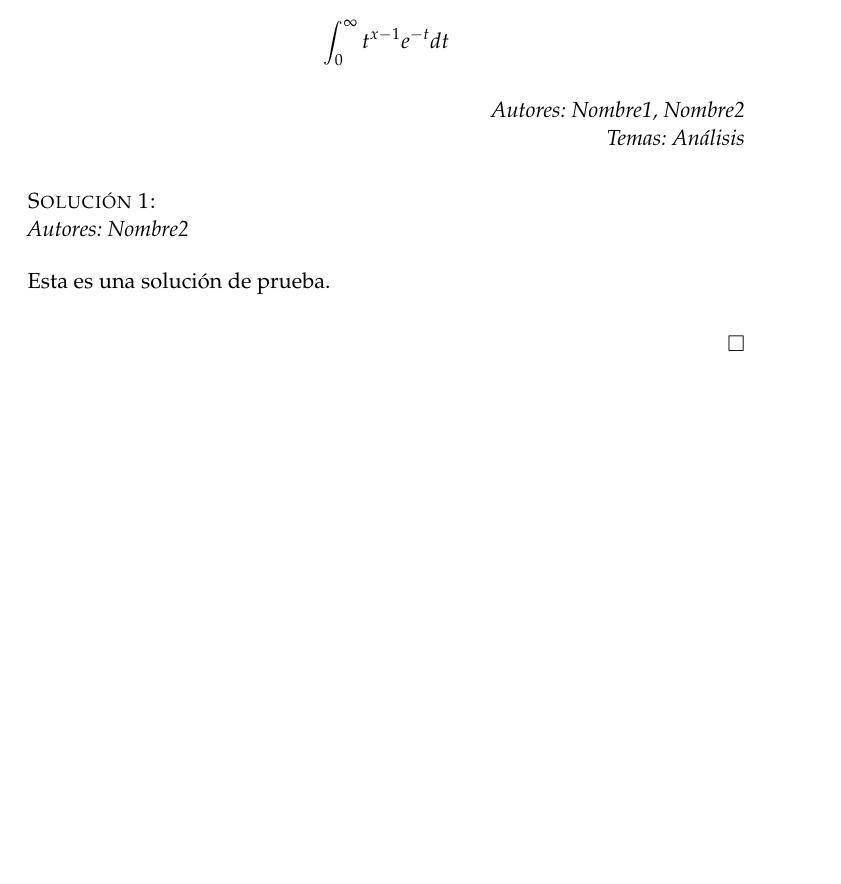
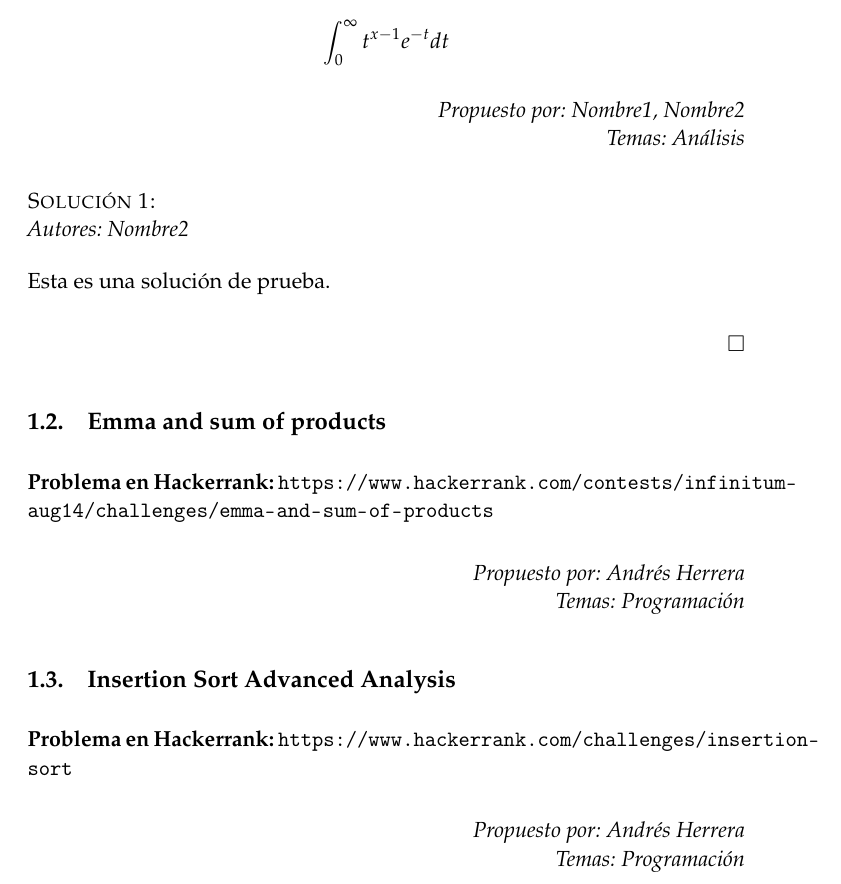
Before and after one commit to libreim/problemas, a LaTeX paper (problemas.tex): part of page 2 of 2, cut so that both start at the same text, the shorter picture padded with empty space. Compiled offline with pdfLaTeX.

Commit message:
Problemas de Hackerrank

```diff
--- a/problemas.tex
+++ b/problemas.tex
@@ -30,7 +30,7 @@
 \usepackage[usenames,dvipsnames]{color} % Coloring code
 \usepackage{wrapfig} % Allows in-line images
 \usepackage[utf8]{inputenc}
-
+\usepackage[hyphens]{url}
 % Imágenes
 \usepackage{graphicx}
 
@@ -172,7 +173,7 @@ Problemas planteados en el seminario} % Subtitle
   \bfseries
   \setcounter{solcounter}{0}
 }
-{\mdseries\itshape \begin{flushright} Autores: {#1} \\ Temas: {#2} \end{flushright}}
+{\mdseries\itshape \begin{flushright} Propuesto por: {#1} \\ Temas: {#2} \end{flushright}}
 
 
 \NewDocumentEnvironment{solucion}{m}{
@@ -229,5 +230,17 @@ Problemas planteados en el seminario} % Subtitle
      Esta es una solución de prueba.
     \end{solucion}
 
+  \subsection{Emma and sum of products}
+    \begin{enunciado}{Andrés Herrera}{Programación}
+      Problema en Hackerrank:
+     \url{https://www.hackerrank.com/contests/infinitum-aug14/challenges/emma-and-sum-of-products}
+    \end{enunciado}
+
+  \subsection{Insertion Sort Advanced Analysis}
+    \begin{enunciado}{Andrés Herrera}{Programación}
+      Problema en Hackerrank:
+     \url{https://www.hackerrank.com/challenges/insertion-sort}
+    \end{enunciado}
+
 
 \end{document}
```
Also changed, not shown: problemas.pdf, problemas.tex (1 more changed lines).
